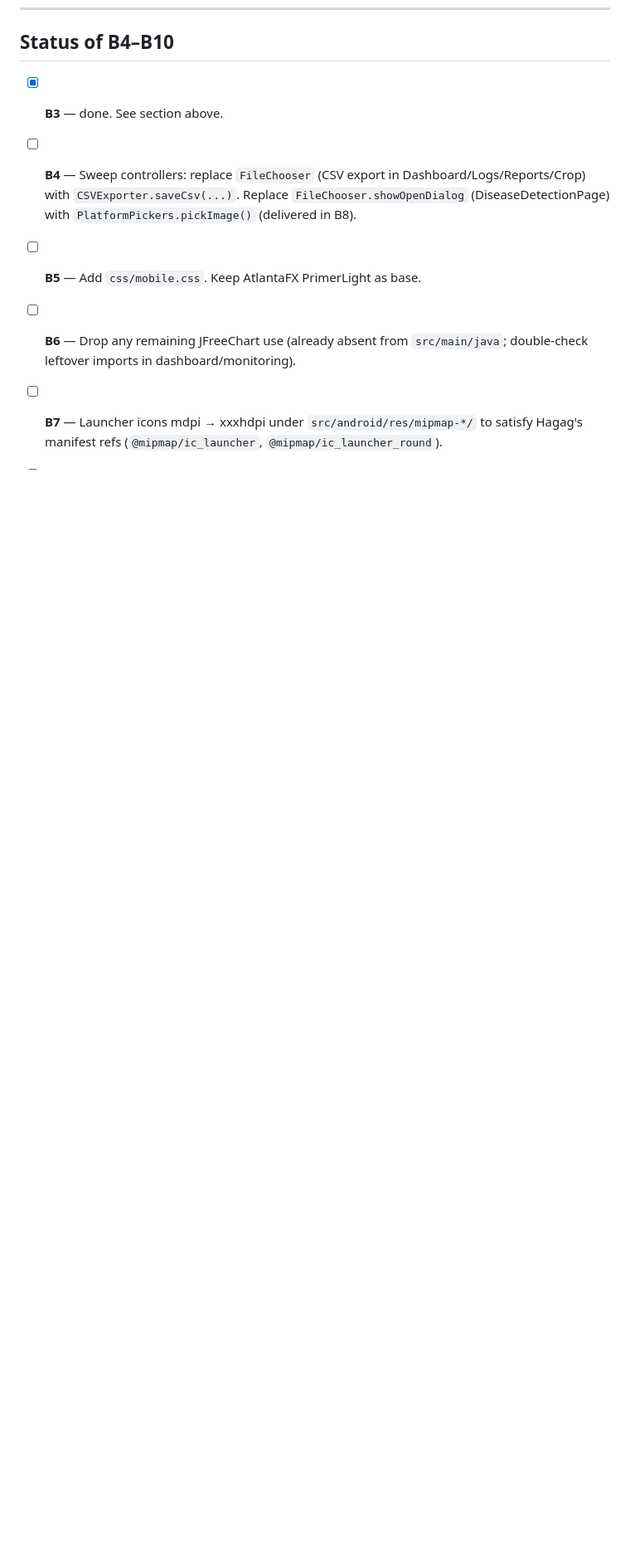
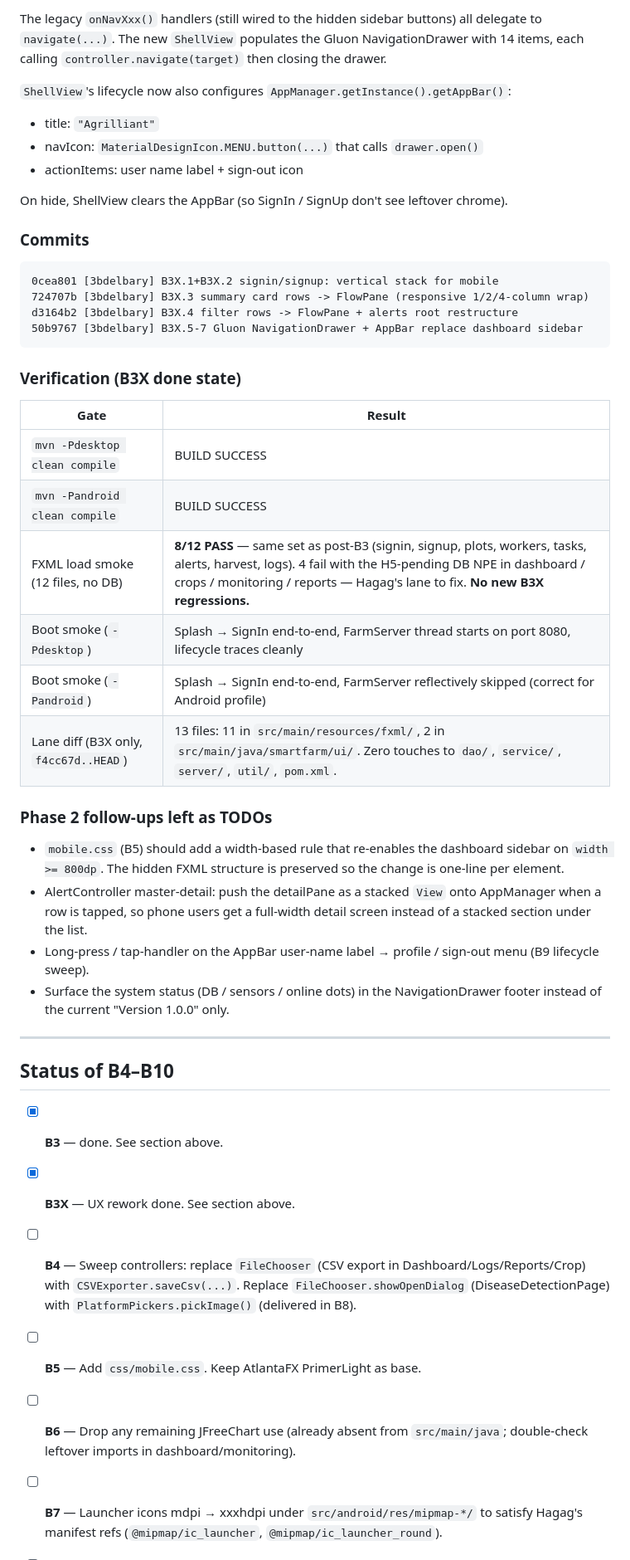
Before and after one commit to GoBloxy/Agrilliant, a Markdown page: docs/MIGRATION_3BDELBARY.md, the part around one of its changes. Shown at 83% size. Rendered like a GitHub page; blank space fills up the shorter version.

````diff
--- a/docs/MIGRATION_3BDELBARY.md
+++ b/docs/MIGRATION_3BDELBARY.md
@@ -327,5 +359,41 @@ f26a33f [3bdelbary] B3.13 harvest.fxml: TableView -> CharmListView + drop 1200x9
+The legacy `onNavXxx()` handlers (still wired to the hidden sidebar buttons) all delegate to `navigate(...)`. The new `ShellView` populates the Gluon NavigationDrawer with 14 items, each calling `controller.navigate(target)` then closing the drawer.
+
+`ShellView`'s lifecycle now also configures `AppManager.getInstance().getAppBar()`:
+- title: `"Agrilliant"`
+- navIcon: `MaterialDesignIcon.MENU.button(...)` that calls `drawer.open()`
+- actionItems: user name label + sign-out icon
+
+On hide, ShellView clears the AppBar (so SignIn / SignUp don't see leftover chrome).
+
+### Commits
+```
+0cea801 [3bdelbary] B3X.1+B3X.2 signin/signup: vertical stack for mobile
+724707b [3bdelbary] B3X.3 summary card rows -> FlowPane (responsive 1/2/4-column wrap)
+d3164b2 [3bdelbary] B3X.4 filter rows -> FlowPane + alerts root restructure
+50b9767 [3bdelbary] B3X.5-7 Gluon NavigationDrawer + AppBar replace dashboard sidebar
+```
+
+### Verification (B3X done state)
+| Gate | Result |
+|------|--------|
+| `mvn -Pdesktop clean compile` | BUILD SUCCESS |
+| `mvn -Pandroid clean compile` | BUILD SUCCESS |
+| FXML load smoke (12 files, no DB) | **8/12 PASS** — same set as post-B3 (signin, signup, plots, workers, tasks, alerts, harvest, logs). 4 fail with the H5-pending DB NPE in dashboard / crops / monitoring / reports — Hagag's lane to fix. **No new B3X regressions.** |
+| Boot smoke (`-Pdesktop`) | Splash → SignIn end-to-end, FarmServer thread starts on port 8080, lifecycle traces cleanly |
+| Boot smoke (`-Pandroid`) | Splash → SignIn end-to-end, FarmServer reflectively skipped (correct for Android profile) |
+| Lane diff (B3X only, `f4cc67d..HEAD`) | 13 files: 11 in `src/main/resources/fxml/`, 2 in `src/main/java/smartfarm/ui/`. Zero touches to `dao/`, `service/`, `server/`, `util/`, `pom.xml`. |
+
+### Phase 2 follow-ups left as TODOs
+- `mobile.css` (B5) should add a width-based rule that re-enables the dashboard sidebar on `width >= 800dp`. The hidden FXML structure is preserved so the change is one-line per element.
+- AlertController master-detail: push the detailPane as a stacked `View` onto AppManager when a row is tapped, so phone users get a full-width detail screen instead of a stacked section under the list.
+- Long-press / tap-handler on the AppBar user-name label → profile / sign-out menu (B9 lifecycle sweep).
+- Surface the system status (DB / sensors / online dots) in the NavigationDrawer footer instead of the current "Version 1.0.0" only.
+
+---
+
 ## Status of B4–B10
 - [x] **B3** — done. See section above.
+- [x] **B3X** — UX rework done. See section above.
 - [ ] **B4** — Sweep controllers: replace `FileChooser` (CSV export in Dashboard/Logs/Reports/Crop) with `CSVExporter.saveCsv(...)`. Replace `FileChooser.showOpenDialog` (DiseaseDetectionPage) with `PlatformPickers.pickImage()` (delivered in B8).
 - [ ] **B5** — Add `css/mobile.css`. Keep AtlantaFX PrimerLight as base.
 - [ ] **B6** — Drop any remaining JFreeChart use (already absent from `src/main/java`; double-check leftover imports in dashboard/monitoring).
````
Also changed, not shown: other parts of docs/MIGRATION_3BDELBARY.md (+32 -0 lines).
